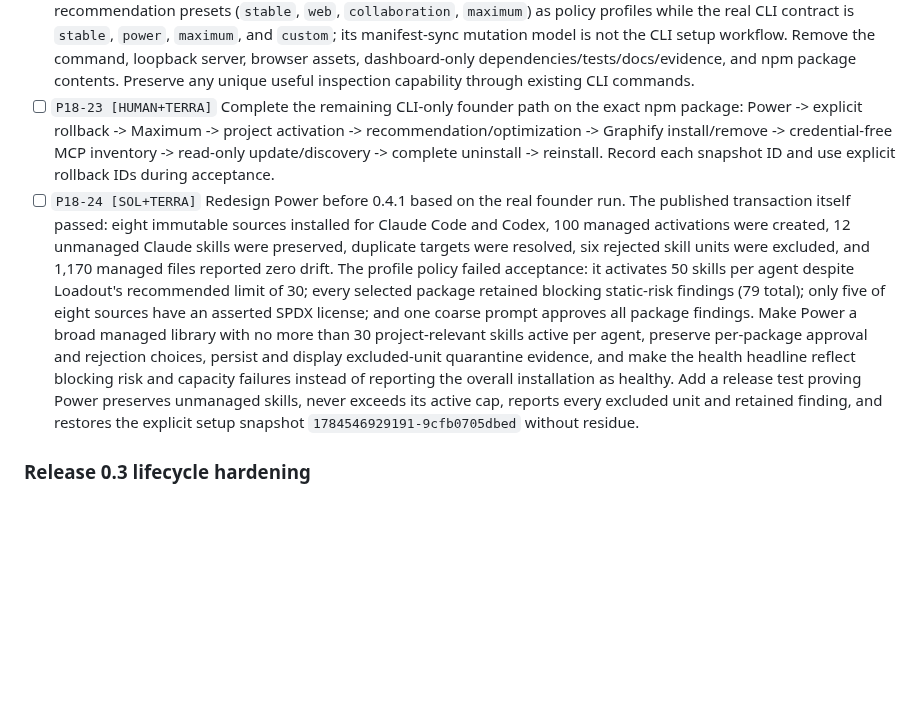
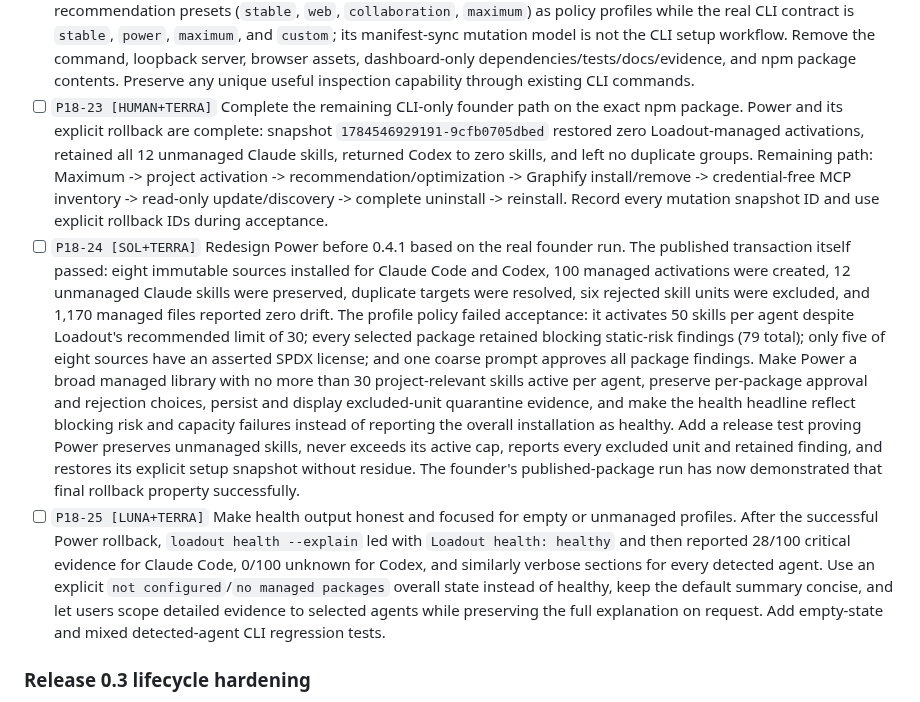
Before and after one commit to VirajMishra1/loadout, a Markdown page: MASTER_PLAN.md, the part around the change. Drawn GitHub-style; blank space fills up the shorter version.

Commit message:
docs: record power rollback acceptance

```diff
--- a/MASTER_PLAN.md
+++ b/MASTER_PLAN.md
@@ -131,10 +131,13 @@ merged `codex/relatable-readme-hero` remote branch remains safe to delete after
       dashboard-only dependencies/tests/docs/evidence, and npm package contents.
       Preserve any unique useful inspection capability through existing CLI commands.
 - [ ] `P18-23 [HUMAN+TERRA]` Complete the remaining CLI-only founder path on the exact
-      npm package: Power -> explicit rollback -> Maximum -> project activation ->
+      npm package. Power and its explicit rollback are complete: snapshot
+      `1784546929191-9cfb0705dbed` restored zero Loadout-managed activations, retained
+      all 12 unmanaged Claude skills, returned Codex to zero skills, and left no
+      duplicate groups. Remaining path: Maximum -> project activation ->
       recommendation/optimization -> Graphify install/remove -> credential-free MCP
       inventory -> read-only update/discovery -> complete uninstall -> reinstall.
-      Record each snapshot ID and use explicit rollback IDs during acceptance.
+      Record every mutation snapshot ID and use explicit rollback IDs during acceptance.
 - [ ] `P18-24 [SOL+TERRA]` Redesign Power before 0.4.1 based on the real founder run.
       The published transaction itself passed: eight immutable sources installed for
       Claude Code and Codex, 100 managed activations were created, 12 unmanaged Claude
@@ -149,8 +152,17 @@ merged `codex/relatable-readme-hero` remote branch remains safe to delete after
       quarantine evidence, and make the health headline reflect blocking risk and
       capacity failures instead of reporting the overall installation as healthy.
       Add a release test proving Power preserves unmanaged skills, never exceeds its
-      active cap, reports every excluded unit and retained finding, and restores the
-      explicit setup snapshot `1784546929191-9cfb0705dbed` without residue.
+      active cap, reports every excluded unit and retained finding, and restores its
+      explicit setup snapshot without residue. The founder's published-package run
+      has now demonstrated that final rollback property successfully.
+- [ ] `P18-25 [LUNA+TERRA]` Make health output honest and focused for empty or unmanaged
+      profiles. After the successful Power rollback, `loadout health --explain` led
+      with `Loadout health: healthy` and then reported 28/100 critical evidence for
+      Claude Code, 0/100 unknown for Codex, and similarly verbose sections for every
+      detected agent. Use an explicit `not configured`/`no managed packages` overall
+      state instead of healthy, keep the default summary concise, and let users scope
+      detailed evidence to selected agents while preserving the full explanation on
+      request. Add empty-state and mixed detected-agent CLI regression tests.
 
 ### Release 0.3 lifecycle hardening
 
```
